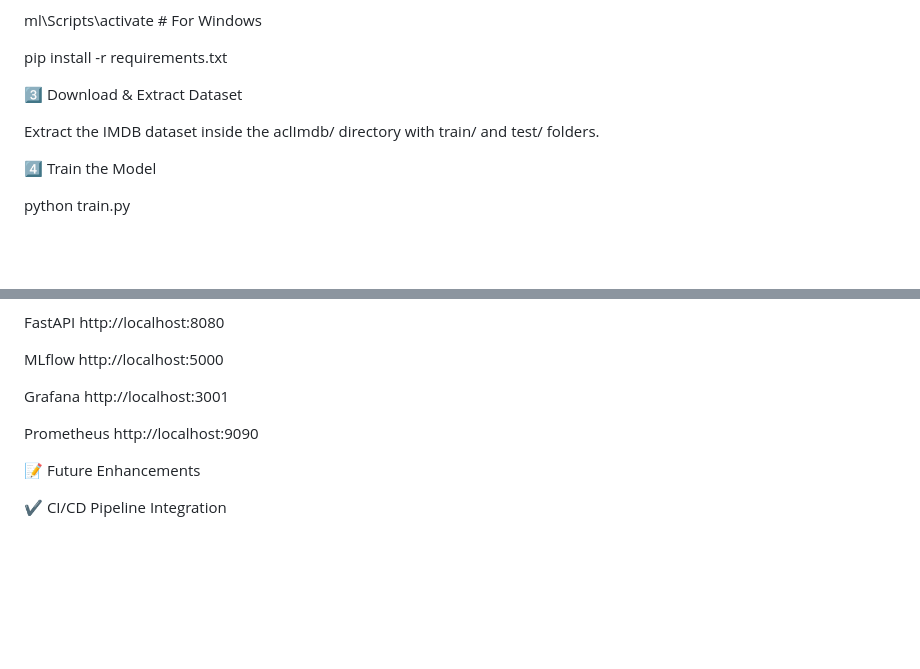
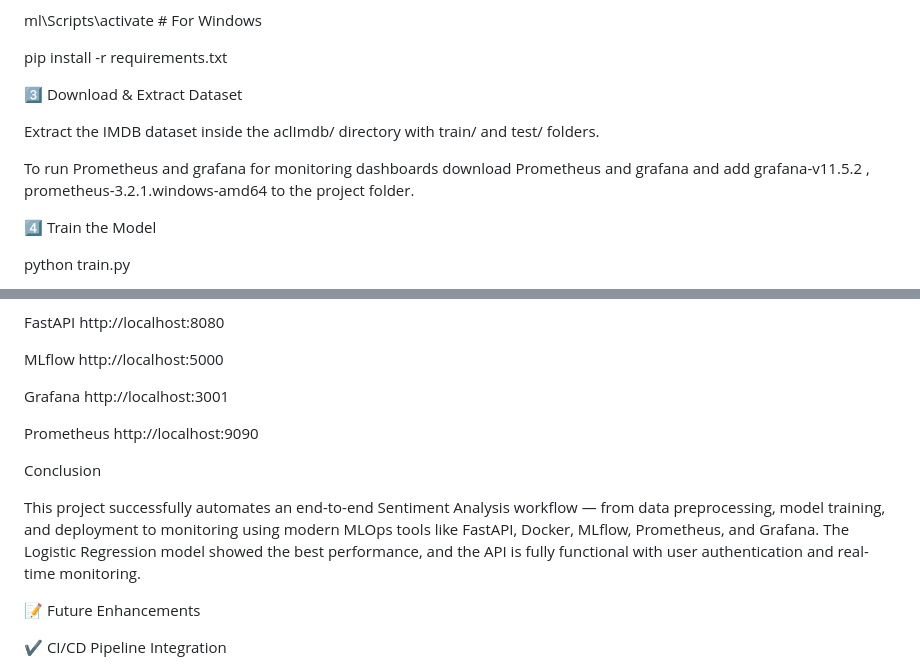
Before and after one commit to pvlex27/MLOps-Sentiment-Analysis, a Markdown page: README.md, 2 parts joined by grey strips. Drawn GitHub-style; blank space fills up the shorter version.

```diff
--- a/README.md
+++ b/README.md
@@ -95,6 +99,8 @@ pip install -r requirements.txt
 
 Extract the IMDB dataset inside the aclImdb/ directory with train/ and test/ folders.
 
+To run Prometheus and grafana for monitoring dashboards download Prometheus and grafana and add grafana-v11.5.2 , prometheus-3.2.1.windows-amd64 to the project folder.
+
 4️⃣ Train the Model
 
 python train.py
@@ -153,6 +169,10 @@ Grafana http://localhost:3001
 
 Prometheus http://localhost:9090
 
+Conclusion
+
+This project successfully automates an end-to-end Sentiment Analysis workflow — from data preprocessing, model training, and deployment to monitoring using modern MLOps tools like FastAPI, Docker, MLflow, Prometheus, and Grafana. The Logistic Regression model showed the best performance, and the API is fully functional with user authentication and real-time monitoring.
+
 📝 Future Enhancements
 
 ✔ CI/CD Pipeline Integration
```
Also changed, not shown: other parts of README.md (+23 -9 lines).
